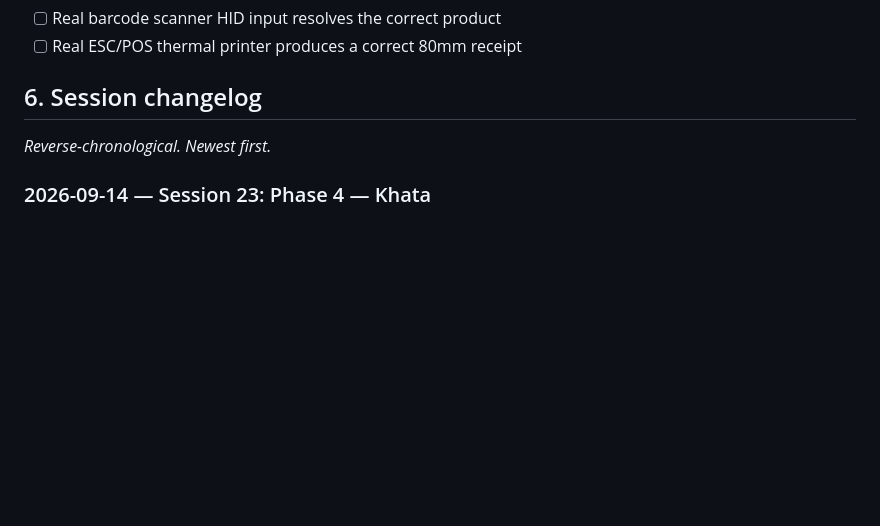
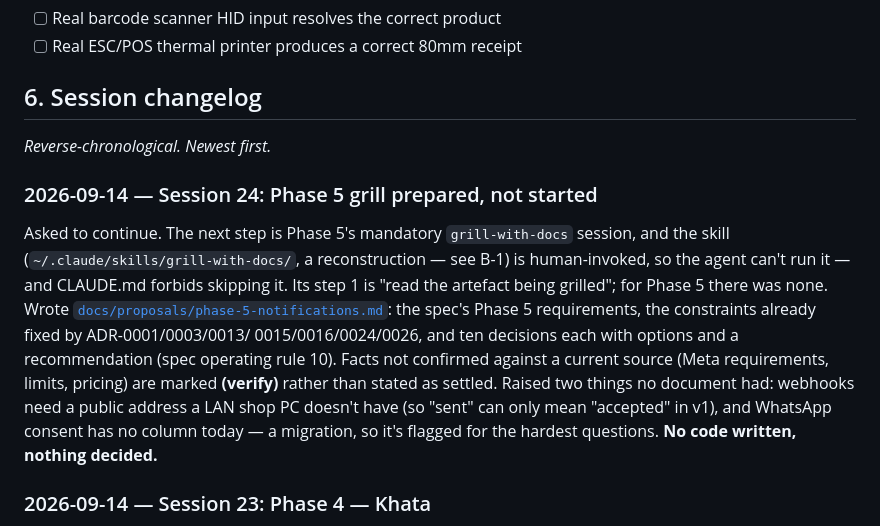
Before and after one commit to GondalAbdullah/sukoon-pos, a Markdown page: docs/context.md, the part around one of its changes. Rendered like a GitHub page; blank space fills up the shorter version.

```diff
--- a/docs/context.md
+++ b/docs/context.md
@@ -1028,6 +1028,22 @@ This list grows as new cases are found.
 
 *Reverse-chronological. Newest first.*
 
+### 2026-09-14 — Session 24: Phase 5 grill prepared, not started
+
+Asked to continue. The next step is Phase 5's mandatory `grill-with-docs` session, and
+the skill (`~/.claude/skills/grill-with-docs/`, a reconstruction — see B-1) is
+human-invoked, so the agent can't run it — and CLAUDE.md forbids skipping it. Its
+step 1 is "read the artefact being grilled"; for Phase 5 there was none. Wrote
+[`docs/proposals/phase-5-notifications.md`](proposals/phase-5-notifications.md):
+the spec's Phase 5 requirements, the constraints already fixed by ADR-0001/0003/0013/
+0015/0016/0024/0026, and ten decisions each with options and a recommendation (spec
+operating rule 10). Facts not confirmed against a current source (Meta requirements,
+limits, pricing) are marked **(verify)** rather than stated as settled. Raised two
+things no document had: webhooks need a public address a LAN shop PC doesn't have
+(so "sent" can only mean "accepted" in v1), and WhatsApp consent has no column today —
+a migration, so it's flagged for the hardest questions. **No code written, nothing
+decided.**
+
 ### 2026-09-14 — Session 23: Phase 4 — Khata
 
 Read the Phase 4 spec, ADR-0013/0014/0015, the existing credit code (credit sales and
```
Also changed, not shown: other parts of docs/context.md (+2 -2 lines), docs/proposals/phase-5-notifications.md (added, +187 -0 lines).
